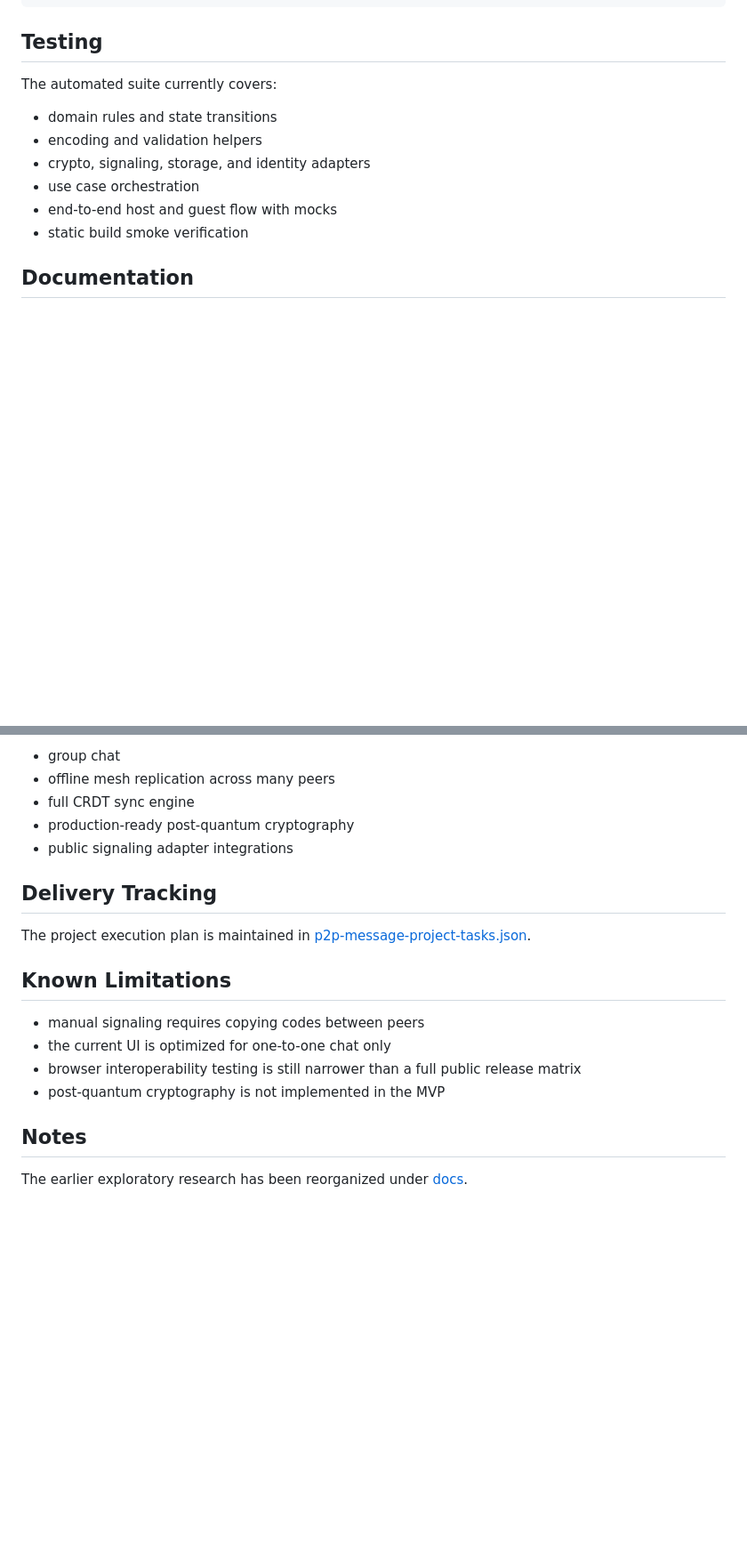
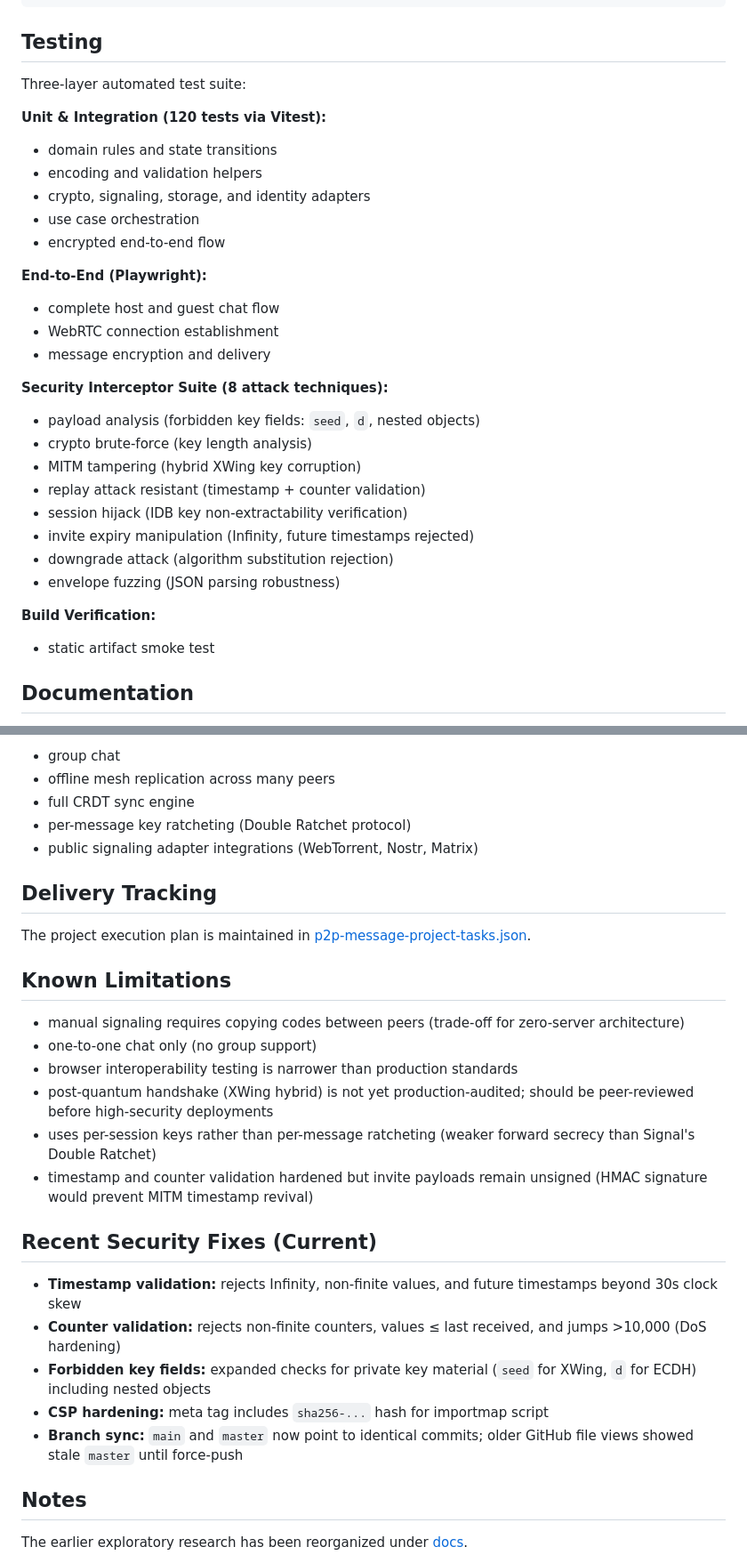
Before and after one commit to NLarchive/web-p2p-message, a Markdown page: README.md, 2 parts joined by grey strips. Shown at 89% size. Rendered like a GitHub page; blank space fills up the shorter version.

Commit message:
docs: update README with implemented PQ crypto, security fixes, enhanced testing suite

```diff
--- a/README.md
+++ b/README.md
@@ -122,14 +122,32 @@ https://nlarchive.github.io/web-p2p-message/
 
 ## Testing
 
-The automated suite currently covers:
+Three-layer automated test suite:
 
+**Unit & Integration (120 tests via Vitest):**
 - domain rules and state transitions
 - encoding and validation helpers
 - crypto, signaling, storage, and identity adapters
 - use case orchestration
-- end-to-end host and guest flow with mocks
-- static build smoke verification
+- encrypted end-to-end flow
+
+**End-to-End (Playwright):**
+- complete host and guest chat flow
+- WebRTC connection establishment
+- message encryption and delivery
+
+**Security Interceptor Suite (8 attack techniques):**
+- payload analysis (forbidden key fields: `seed`, `d`, nested objects)
+- crypto brute-force (key length analysis)
+- MITM tampering (hybrid XWing key corruption)
+- replay attack resistant (timestamp + counter validation)
+- session hijack (IDB key non-extractability verification)
+- invite expiry manipulation (Infinity, future timestamps rejected)
+- downgrade attack (algorithm substitution rejection)
+- envelope fuzzing (JSON parsing robustness)
+
+**Build Verification:**
+- static artifact smoke test
 
 ## Documentation
 
@@ -154,8 +172,8 @@ Deferred until after MVP:
 - group chat
 - offline mesh replication across many peers
 - full CRDT sync engine
-- production-ready post-quantum cryptography
-- public signaling adapter integrations
+- per-message key ratcheting (Double Ratchet protocol)
+- public signaling adapter integrations (WebTorrent, Nostr, Matrix)
 
 ## Delivery Tracking
 
@@ -163,10 +181,20 @@ The project execution plan is maintained in [p2p-message-project-tasks.json](p2p
 
 ## Known Limitations
 
-- manual signaling requires copying codes between peers
-- the current UI is optimized for one-to-one chat only
-- browser interoperability testing is still narrower than a full public release matrix
-- post-quantum cryptography is not implemented in the MVP
+- manual signaling requires copying codes between peers (trade-off for zero-server architecture)
+- one-to-one chat only (no group support)
+- browser interoperability testing is narrower than production standards
+- post-quantum handshake (XWing hybrid) is not yet production-audited; should be peer-reviewed before high-security deployments
+- uses per-session keys rather than per-message ratcheting (weaker forward secrecy than Signal's Double Ratchet)
+- timestamp and counter validation hardened but invite payloads remain unsigned (HMAC signature would prevent MITM timestamp revival)
+
+## Recent Security Fixes (Current)
+
+- **Timestamp validation:** rejects Infinity, non-finite values, and future timestamps beyond 30s clock skew
+- **Counter validation:** rejects non-finite counters, values ≤ last received, and jumps >10,000 (DoS hardening)
+- **Forbidden key fields:** expanded checks for private key material (`seed` for XWing, `d` for ECDH) including nested objects
+- **CSP hardening:** meta tag includes `sha256-...` hash for importmap script
+- **Branch sync:** `main` and `master` now point to identical commits; older GitHub file views showed stale `master` until force-push
 
 ## Notes
 
```
Also changed, not shown: other parts of README.md (+6 -6 lines).
